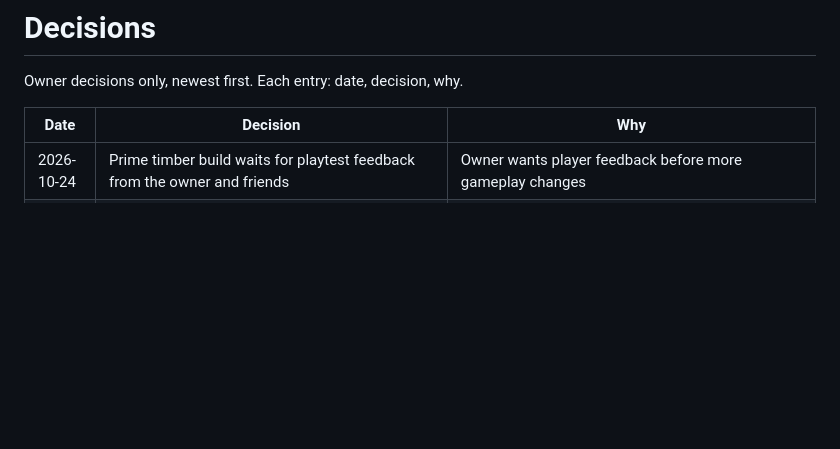
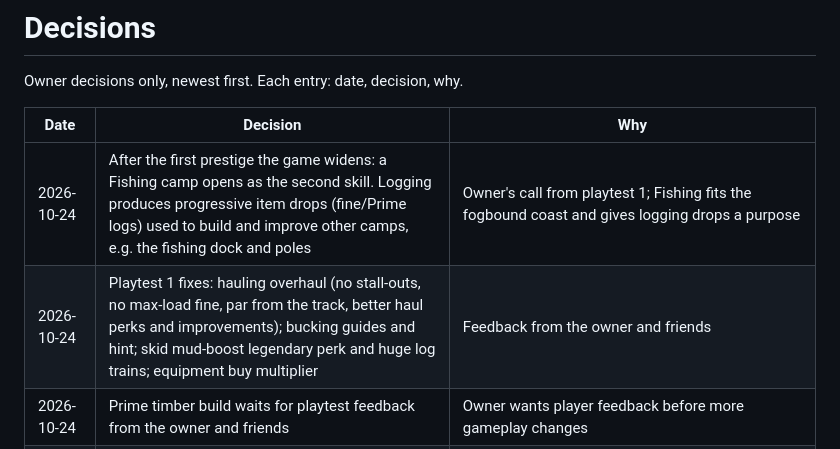
Before and after one commit to BigFable/outpost-company, a Markdown page: DECISIONS.md, the part around the change. Drawn GitHub-style; blank space fills up the shorter version.

Commit message:
Record owner decisions from playtest 1: Fishing camp after first prestige, mini-game fixes
Co-Authored-By: Claude Opus 5.5 <noreply@anthropic.com>
Claude-Session: https://claude.ai/code/session_019j6LhHgY2r7JsabFdYjjDT

```diff
--- a/DECISIONS.md
+++ b/DECISIONS.md
@@ -4,6 +4,8 @@ Owner decisions only, newest first. Each entry: date, decision, why.
 
 | Date | Decision | Why |
 | --- | --- | --- |
+| 2026-10-24 | After the first prestige the game widens: a Fishing camp opens as the second skill. Logging produces progressive item drops (fine/Prime logs) used to build and improve other camps, e.g. the fishing dock and poles | Owner's call from playtest 1; Fishing fits the fogbound coast and gives logging drops a purpose |
+| 2026-10-24 | Playtest 1 fixes: hauling overhaul (no stall-outs, no max-load fine, par from the track, better haul perks and improvements); bucking guides and hint; skid mud-boost legendary perk and huge log trains; equipment buy multiplier | Feedback from the owner and friends |
 | 2026-10-24 | Prime timber build waits for playtest feedback from the owner and friends | Owner wants player feedback before more gameplay changes |
 | 2026-10-24 | No new currency: keep cash and Charter Shares only (Old silver cut) | Fewer currencies to track |
 | 2026-10-24 | Missed special orders come back later with no penalty | Friendly to idle and casual players |
```
